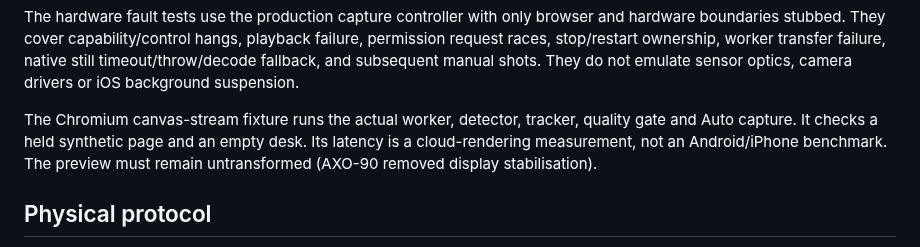
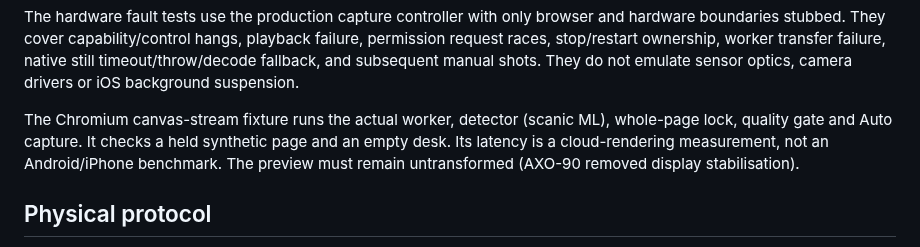
Before and after one commit to Mrmanwonder/Axon-Site, a Markdown page: docs/qa/scanner-reliability.md, the part around the change. GitHub-like rendering.

```diff
--- a/docs/qa/scanner-reliability.md
+++ b/docs/qa/scanner-reliability.md
@@ -21,8 +21,8 @@ failure, permission request races, stop/restart ownership, worker transfer failu
 native still timeout/throw/decode fallback, and subsequent manual shots. They do
 not emulate sensor optics, camera drivers or iOS background suspension.
 
-The Chromium canvas-stream fixture runs the actual worker, detector, tracker,
-quality gate and Auto capture. It checks a held synthetic page and an empty desk.
+The Chromium canvas-stream fixture runs the actual worker, detector (scanic ML),
+whole-page lock, quality gate and Auto capture. It checks a held synthetic page and an empty desk.
 Its latency is a cloud-rendering measurement, not an Android/iPhone benchmark.
 The preview must remain untransformed (AXO-90 removed display stabilisation).
 
```
Also changed, not shown: AGENTS.md (+1 -1 lines), bench/README.md (+13 -75 lines).
